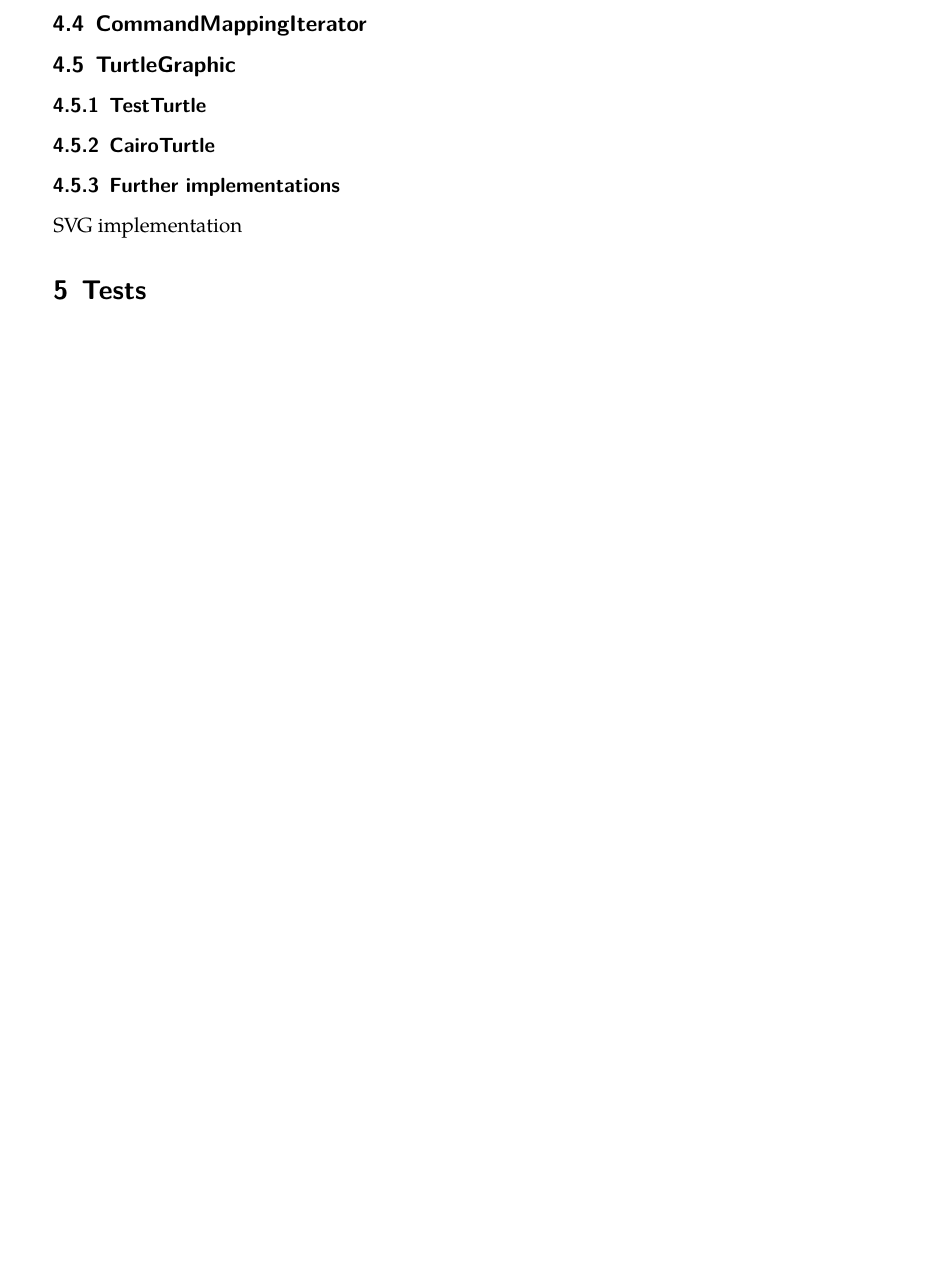
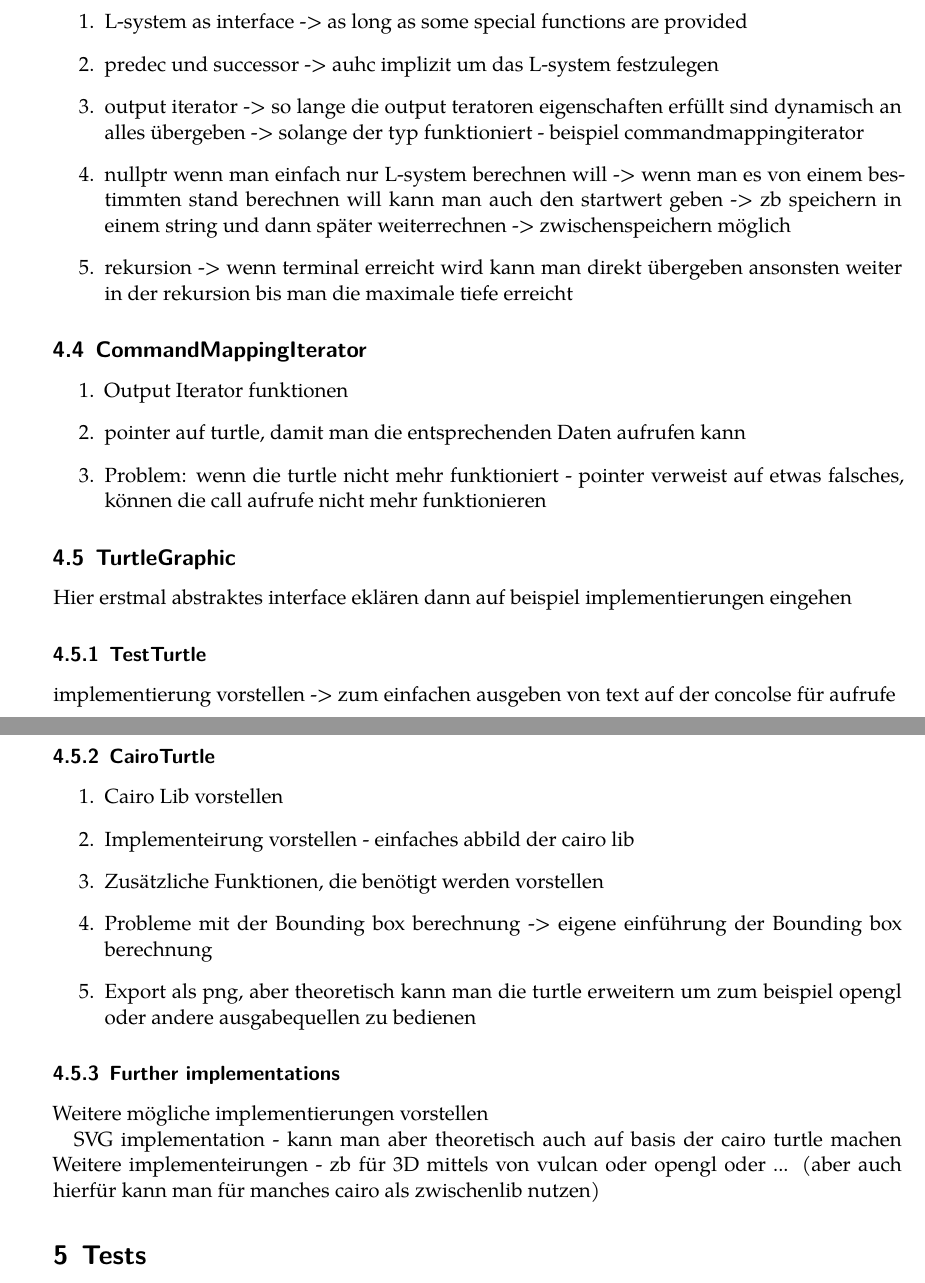
Before and after one commit to frozzenshooter/LSystems, a LaTeX document (docs/docs.tex): part of page 18 of 19 before the commit and two parts of pages 18 and 19 of 20 after it, the two joined at a grey line, cut at the place of the change, the shorter picture padded with empty space. Compiled offline with LuaLaTeX; a missing font is replaced by an installed copy or a similar font.

Commit message:
Docs enhanced with comments

```diff
--- a/docs/docs.tex
+++ b/docs/docs.tex
@@ -464,14 +464,45 @@ void calculate_l_system_generation(LSystem<Predecessor, Successor>& l_system, in
 
 As shown in the listing the
 
+\begin{enumerate}
+\item L-system as interface -> as long as some special functions are provided
+\item predec und successor -> auhc implizit um das L-system festzulegen
+\item output iterator -> so lange die output teratoren eigenschaften erfüllt sind dynamisch an alles übergeben -> solange der typ funktioniert - beispiel commandmappingiterator
+\item nullptr wenn man einfach nur L-system berechnen will -> wenn man es von einem bestimmten stand berechnen will kann man auch den startwert geben -> zb speichern in einem string und dann später weiterrechnen -> zwischenspeichern möglich
+\item rekursion -> wenn terminal erreicht wird kann man direkt übergeben ansonsten weiter in der rekursion bis man die maximale tiefe erreicht
+\end{enumerate}
+
 \subsection{CommandMappingIterator}
 
+\begin{enumerate}
+\item Output Iterator funktionen
+\item pointer auf turtle, damit man die entsprechenden Daten aufrufen kann
+\item Problem: wenn die turtle nicht mehr funktioniert - pointer verweist auf etwas falsches, können die call aufrufe nicht mehr funktionieren
+\end{enumerate}
+
+
 \subsection{TurtleGraphic}
+Hier erstmal abstraktes interface eklären dann auf beispiel implementierungen eingehen
+
+
 \subsubsection{TestTurtle}
+
+implementierung vorstellen -> zum einfachen ausgeben von text auf der concolse für aufrufe
 \subsubsection{CairoTurtle}
+
+\begin{enumerate}
+\item Cairo Lib vorstellen
+\item Implementeirung vorstellen - einfaches abbild der cairo lib
+\item Zusätzliche Funktionen, die benötigt werden vorstellen
+\item Probleme mit der Bounding box berechnung -> eigene einführung der Bounding box berechnung
+\item Export als png, aber theoretisch kann man die turtle erweitern um zum beispiel opengl oder andere ausgabequellen zu bedienen
+\end{enumerate}
+
 \subsubsection{Further implementations}
-SVG implementation
+Weitere mögliche implementierungen vorstellen
 
+SVG implementation - kann man aber theoretisch auch auf basis der cairo turtle machen
+Weitere implementeirungen - zb für 3D mittels von vulcan oder opengl oder ... (aber auch hierfür kann man für manches cairo als zwischenlib nutzen)
 
 \section{Tests}
 \section{Example usage}
```
Also changed, not shown: docs/docs.pdf, docs/docs.tex (10 more changed lines).
